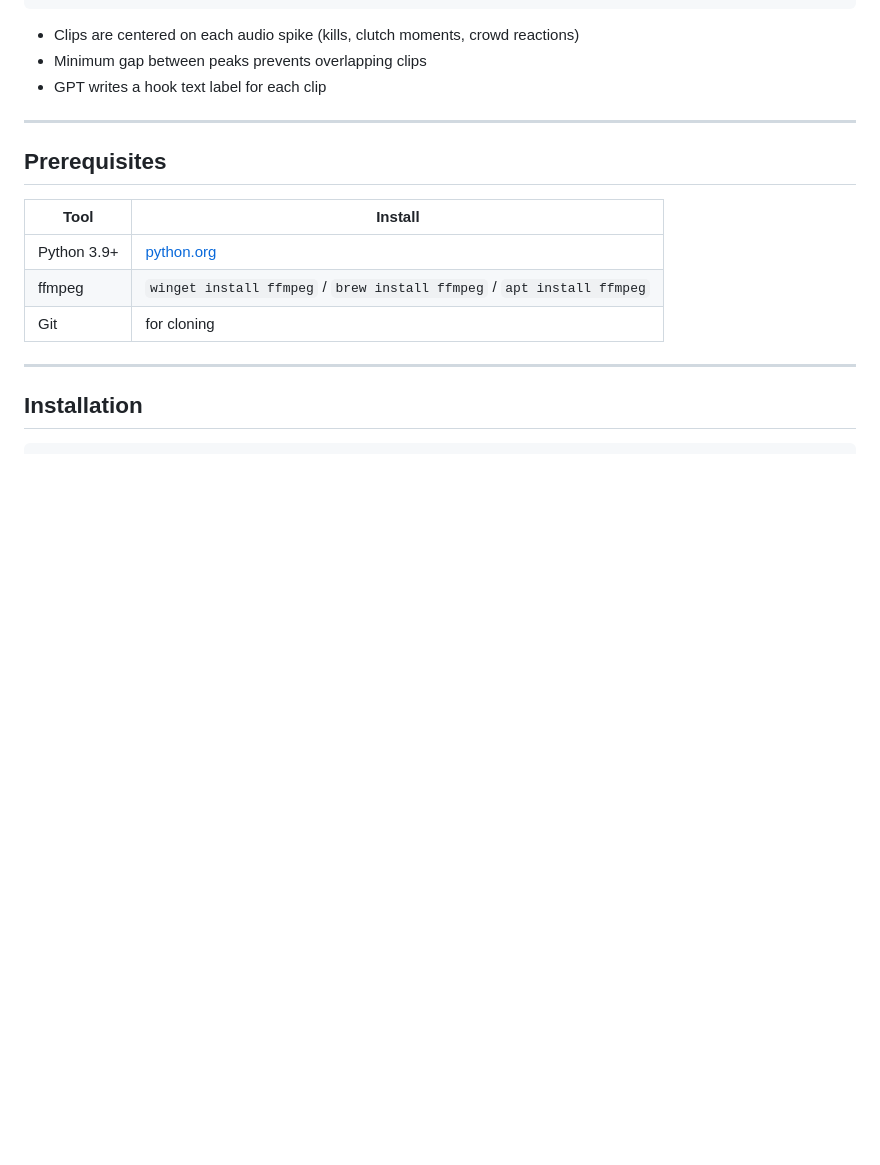
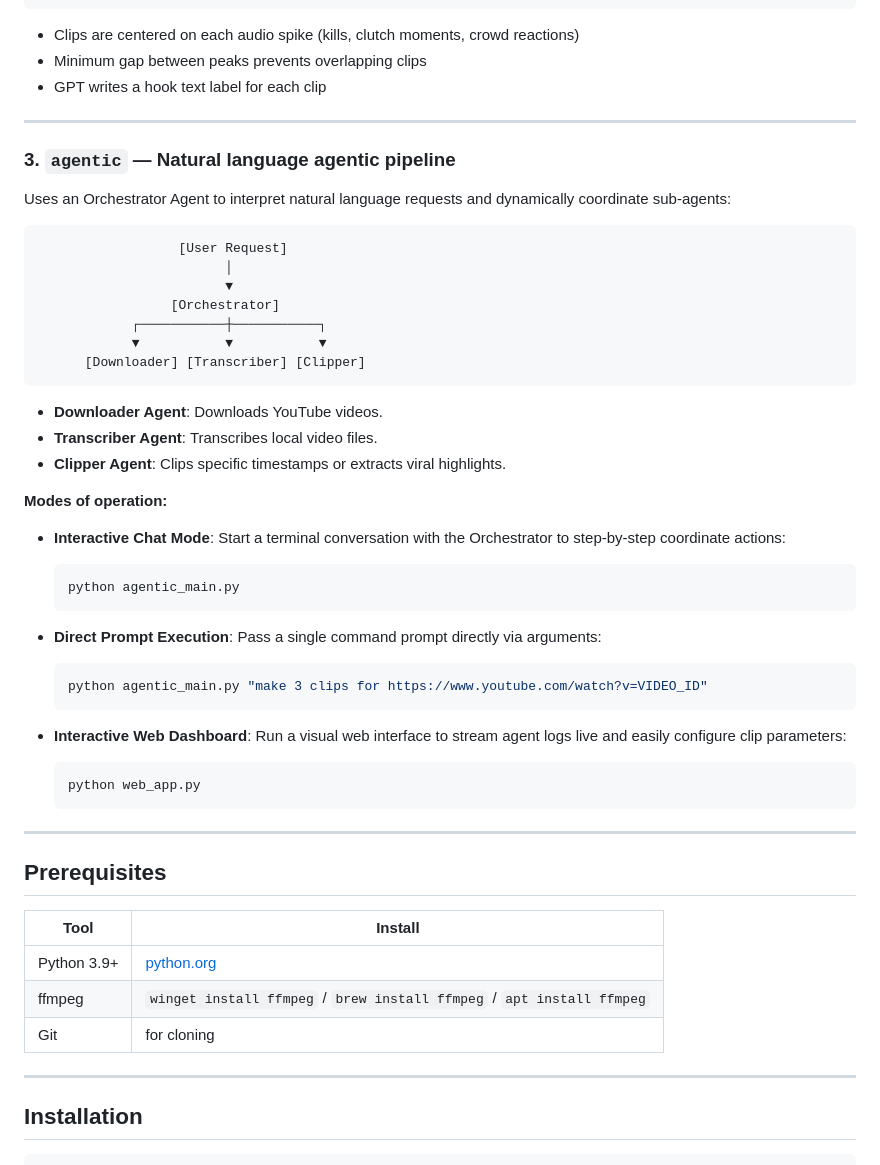
Before and after one commit to arjunkotwal-del/AI-short-Cliper, a Markdown page: README.md, the part around the change. Rendered like a GitHub page; blank space fills up the shorter version.

Commit message:
docs: add documentation for the agentic pipeline and its operation modes to README

````diff
--- a/README.md
+++ b/README.md
@@ -71,6 +71,46 @@ YouTube URL  →  [yt-dlp]  →  [ffmpeg audio analysis]  →  detect dB peaks
 - Clips are centered on each audio spike (kills, clutch moments, crowd reactions)
 - Minimum gap between peaks prevents overlapping clips
 - GPT writes a hook text label for each clip
+
+---
+
+### 3. `agentic` — Natural language agentic pipeline
+
+Uses an Orchestrator Agent to interpret natural language requests and dynamically coordinate sub-agents:
+
+```
+                  [User Request]
+                        │
+                        ▼
+                 [Orchestrator]
+            ┌───────────┼───────────┐
+            ▼           ▼           ▼
+      [Downloader] [Transcriber] [Clipper]
+```
+
+- **Downloader Agent**: Downloads YouTube videos.
+- **Transcriber Agent**: Transcribes local video files.
+- **Clipper Agent**: Clips specific timestamps or extracts viral highlights.
+
+**Modes of operation:**
+
+* **Interactive Chat Mode**:
+  Start a terminal conversation with the Orchestrator to step-by-step coordinate actions:
+  ```bash
+  python agentic_main.py
+  ```
+
+* **Direct Prompt Execution**:
+  Pass a single command prompt directly via arguments:
+  ```bash
+  python agentic_main.py "make 3 clips for https://www.youtube.com/watch?v=VIDEO_ID"
+  ```
+
+* **Interactive Web Dashboard**:
+  Run a visual web interface to stream agent logs live and easily configure clip parameters:
+  ```bash
+  python web_app.py
+  ```
 
 ---
 
````
